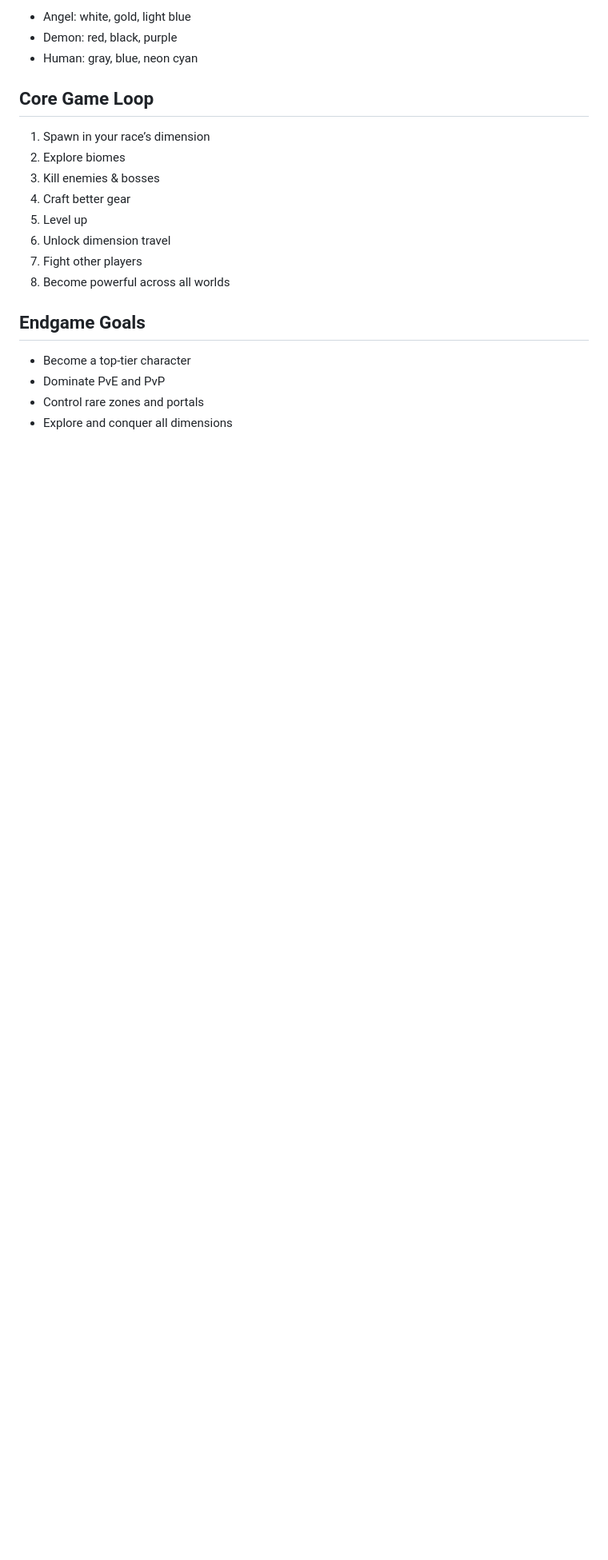
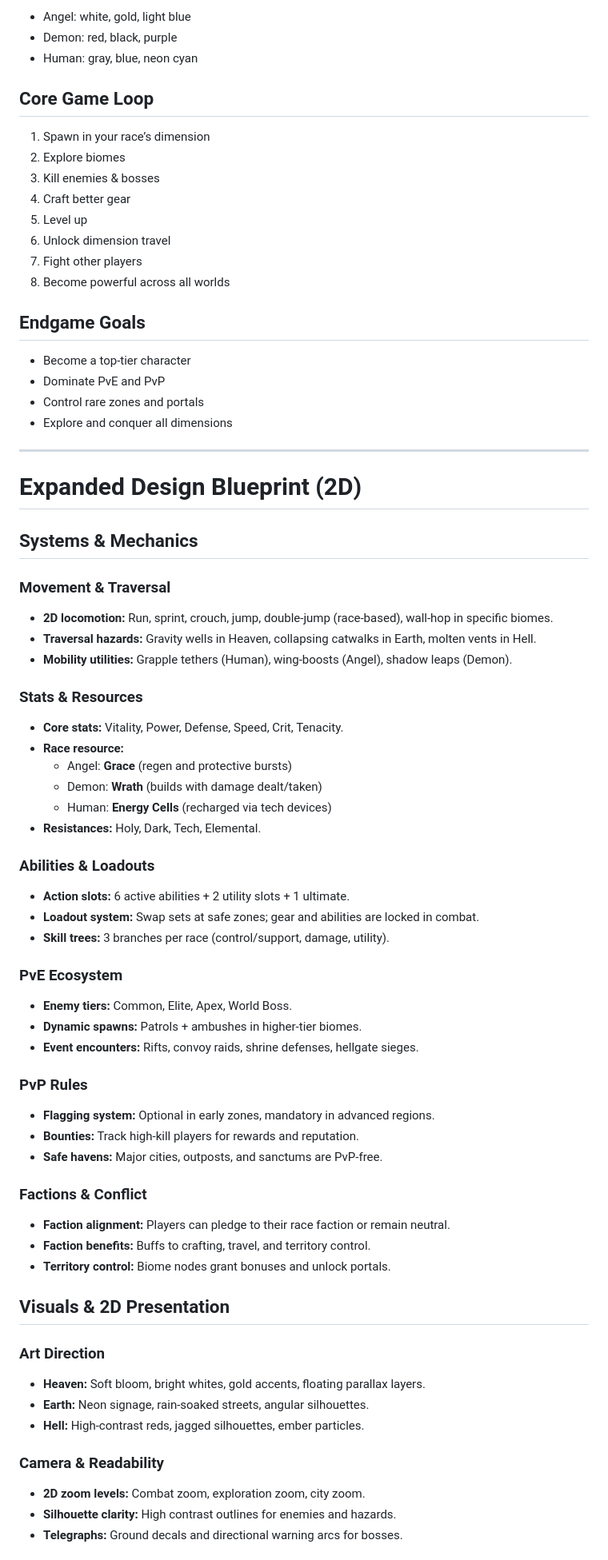
Before and after one commit to YairOne/Realms-Of-Fate, a Markdown page: GAME_DESIGN.md, the part around one of its changes. Shown at 80% size. Rendered like a GitHub page; blank space fills up the shorter version.

```diff
--- a/GAME_DESIGN.md
+++ b/GAME_DESIGN.md
@@ -135,3 +135,53 @@ The UI blends **dark fantasy** and **futuristic** aesthetics.
 - Dominate PvE and PvP
 - Control rare zones and portals
 - Explore and conquer all dimensions
+
+---
+
+# Expanded Design Blueprint (2D)
+
+## Systems & Mechanics
+### Movement & Traversal
+- **2D locomotion:** Run, sprint, crouch, jump, double-jump (race-based), wall-hop in specific biomes.
+- **Traversal hazards:** Gravity wells in Heaven, collapsing catwalks in Earth, molten vents in Hell.
+- **Mobility utilities:** Grapple tethers (Human), wing-boosts (Angel), shadow leaps (Demon).
+
+### Stats & Resources
+- **Core stats:** Vitality, Power, Defense, Speed, Crit, Tenacity.
+- **Race resource:**
+  - Angel: **Grace** (regen and protective bursts)
+  - Demon: **Wrath** (builds with damage dealt/taken)
+  - Human: **Energy Cells** (recharged via tech devices)
+- **Resistances:** Holy, Dark, Tech, Elemental.
+
+### Abilities & Loadouts
+- **Action slots:** 6 active abilities + 2 utility slots + 1 ultimate.
+- **Loadout system:** Swap sets at safe zones; gear and abilities are locked in combat.
+- **Skill trees:** 3 branches per race (control/support, damage, utility).
+
+### PvE Ecosystem
+- **Enemy tiers:** Common, Elite, Apex, World Boss.
+- **Dynamic spawns:** Patrols + ambushes in higher-tier biomes.
+- **Event encounters:** Rifts, convoy raids, shrine defenses, hellgate sieges.
+
+### PvP Rules
+- **Flagging system:** Optional in early zones, mandatory in advanced regions.
+- **Bounties:** Track high-kill players for rewards and reputation.
+- **Safe havens:** Major cities, outposts, and sanctums are PvP-free.
+
+### Factions & Conflict
+- **Faction alignment:** Players can pledge to their race faction or remain neutral.
+- **Faction benefits:** Buffs to crafting, travel, and territory control.
+- **Territory control:** Biome nodes grant bonuses and unlock portals.
+
+## Visuals & 2D Presentation
+### Art Direction
+- **Heaven:** Soft bloom, bright whites, gold accents, floating parallax layers.
+- **Earth:** Neon signage, rain-soaked streets, angular silhouettes.
+- **Hell:** High-contrast reds, jagged silhouettes, ember particles.
+
+### Camera & Readability
+- **2D zoom levels:** Combat zoom, exploration zoom, city zoom.
+- **Silhouette clarity:** High contrast outlines for enemies and hazards.
+- **Telegraphs:** Ground decals and directional warning arcs for bosses.
+
```
Also changed, not shown: other parts of GAME_DESIGN.md (+90 -4 lines).
